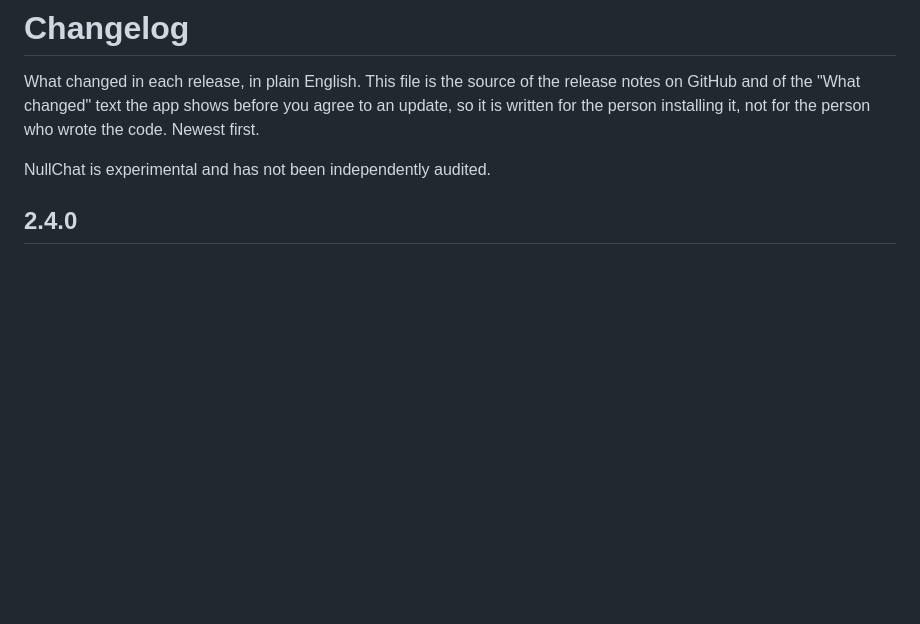
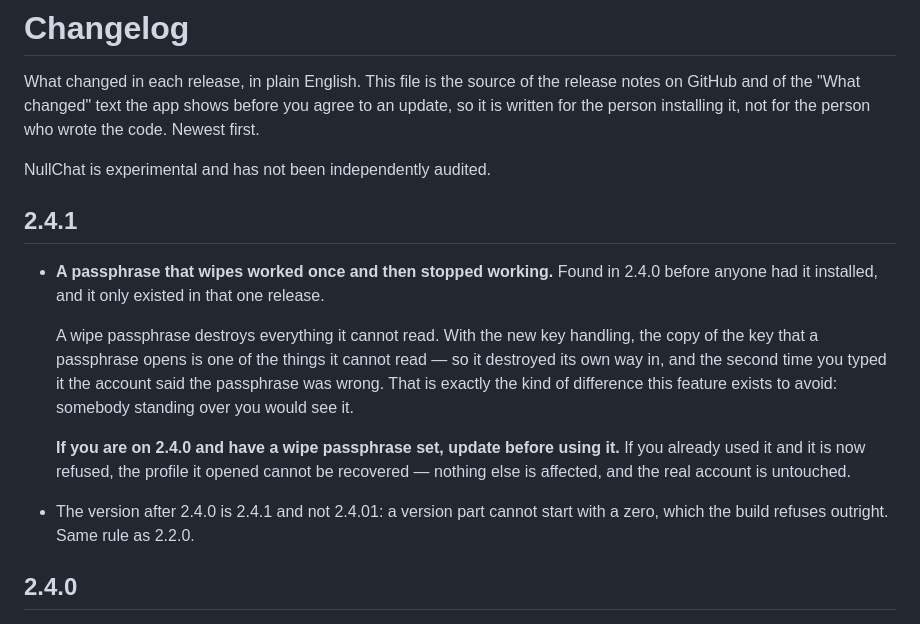
Before and after one commit to LukasVitek67/umbra, a Markdown page: CHANGELOG.md, the part around the change. GitHub-like rendering; blank space fills up the shorter version.

Commit message:
docs(changelog): 2.4.1 - vada nouzove fraze z 2.4.0

```diff
--- a/CHANGELOG.md
+++ b/CHANGELOG.md
@@ -7,6 +7,26 @@ agree to an update, so it is written for the person installing it, not for the
 person who wrote the code. Newest first.
 
 NullChat is experimental and has not been independently audited.
+
+## 2.4.1
+
+- **A passphrase that wipes worked once and then stopped working.** Found in
+  2.4.0 before anyone had it installed, and it only existed in that one release.
+
+  A wipe passphrase destroys everything it cannot read. With the new key
+  handling, the copy of the key that a passphrase opens is one of the things it
+  cannot read — so it destroyed its own way in, and the second time you typed it
+  the account said the passphrase was wrong. That is exactly the kind of
+  difference this feature exists to avoid: somebody standing over you would see
+  it.
+
+  **If you are on 2.4.0 and have a wipe passphrase set, update before using
+  it.** If you already used it and it is now refused, the profile it opened
+  cannot be recovered — nothing else is affected, and the real account is
+  untouched.
+
+- The version after 2.4.0 is 2.4.1 and not 2.4.01: a version part cannot start
+  with a zero, which the build refuses outright. Same rule as 2.2.0.
 
 ## 2.4.0
 
```
